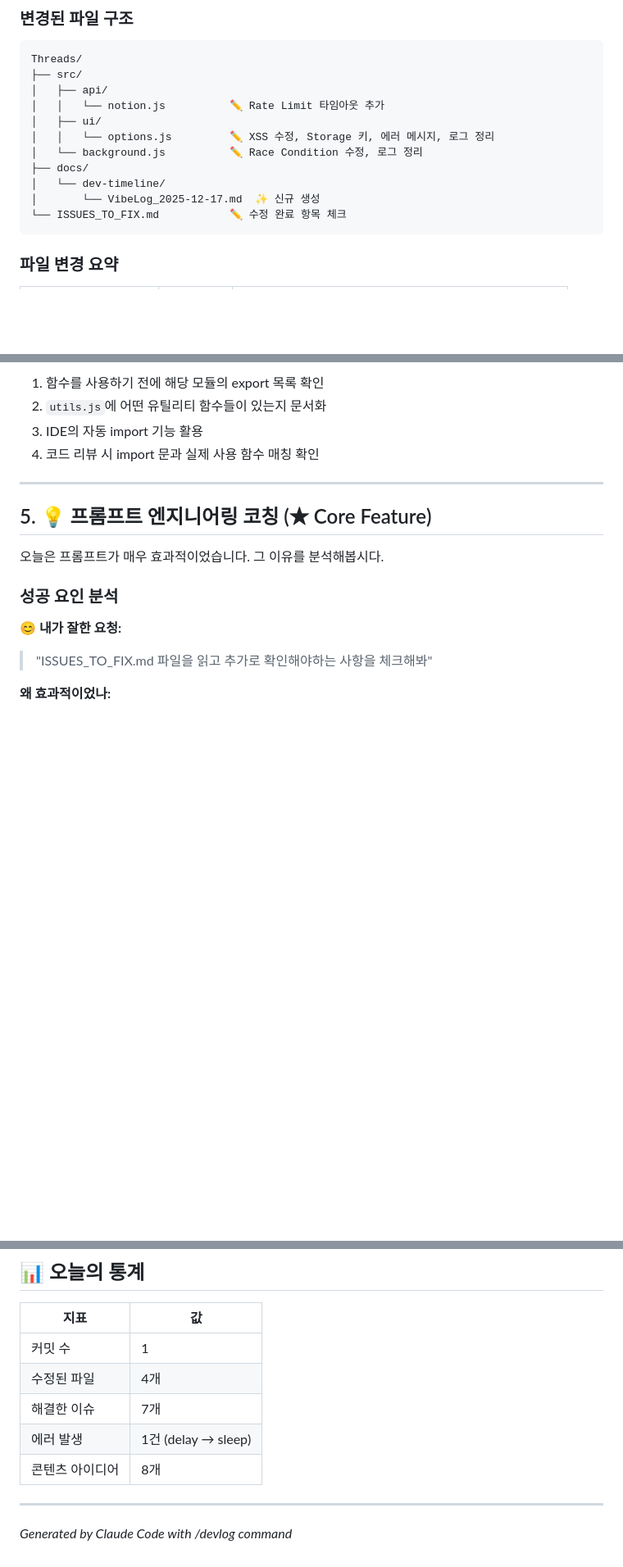
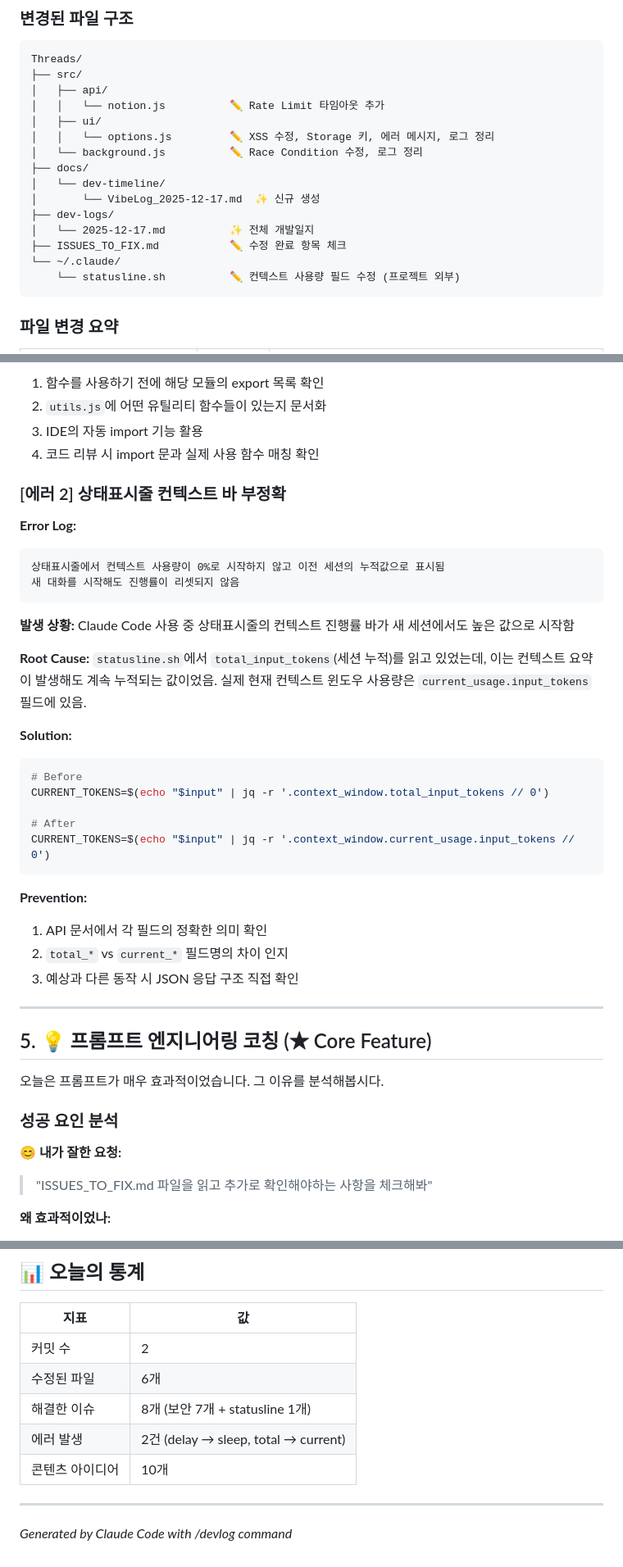
Before and after one commit to eli-kardis/Threads, a Markdown page: dev-logs/2025-12-17.md, 3 parts joined by grey strips. Shown at 82% size. Drawn GitHub-style; blank space fills up the shorter version.

````diff
--- a/dev-logs/2025-12-17.md
+++ b/dev-logs/2025-12-17.md
@@ -65,7 +72,11 @@ Threads/
 ├── docs/
 │   └── dev-timeline/
 │       └── VibeLog_2025-12-17.md  ✨ 신규 생성
-└── ISSUES_TO_FIX.md           ✏️ 수정 완료 항목 체크
+├── dev-logs/
+│   └── 2025-12-17.md          ✨ 전체 개발일지
+├── ISSUES_TO_FIX.md           ✏️ 수정 완료 항목 체크
+└── ~/.claude/
+    └── statusline.sh          ✏️ 컨텍스트 사용량 필드 수정 (프로젝트 외부)
 ```
 
 ### 파일 변경 요약
@@ -199,6 +228,34 @@ await sleep(350); // 정상 동작
 2. `utils.js`에 어떤 유틸리티 함수들이 있는지 문서화
 3. IDE의 자동 import 기능 활용
 4. 코드 리뷰 시 import 문과 실제 사용 함수 매칭 확인
+
+### [에러 2] 상태표시줄 컨텍스트 바 부정확
+
+**Error Log:**
+```
+상태표시줄에서 컨텍스트 사용량이 0%로 시작하지 않고 이전 세션의 누적값으로 표시됨
+새 대화를 시작해도 진행률이 리셋되지 않음
+```
+
+**발생 상황:**
+Claude Code 사용 중 상태표시줄의 컨텍스트 진행률 바가 새 세션에서도 높은 값으로 시작함
+
+**Root Cause:**
+`statusline.sh`에서 `total_input_tokens`(세션 누적)를 읽고 있었는데, 이는 컨텍스트 요약이 발생해도 계속 누적되는 값이었음. 실제 현재 컨텍스트 윈도우 사용량은 `current_usage.input_tokens` 필드에 있음.
+
+**Solution:**
+```bash
+# Before
+CURRENT_TOKENS=$(echo "$input" | jq -r '.context_window.total_input_tokens // 0')
+
+# After
+CURRENT_TOKENS=$(echo "$input" | jq -r '.context_window.current_usage.input_tokens // 0')
+```
+
+**Prevention:**
+1. API 문서에서 각 필드의 정확한 의미 확인
+2. `total_*` vs `current_*` 필드명의 차이 인지
+3. 예상과 다른 동작 시 JSON 응답 구조 직접 확인
 
 ---
 
@@ -336,11 +395,11 @@ await sleep(350); // 정상 동작
 
 | 지표 | 값 |
 |------|-----|
-| 커밋 수 | 1 |
-| 수정된 파일 | 4개 |
-| 해결한 이슈 | 7개 |
-| 에러 발생 | 1건 (delay → sleep) |
-| 콘텐츠 아이디어 | 8개 |
+| 커밋 수 | 2 |
+| 수정된 파일 | 6개 |
+| 해결한 이슈 | 8개 (보안 7개 + statusline 1개) |
+| 에러 발생 | 2건 (delay → sleep, total → current) |
+| 콘텐츠 아이디어 | 10개 |
 
 ---
 
````
Also changed, not shown: other parts of dev-logs/2025-12-17.md (+29 -2 lines).
